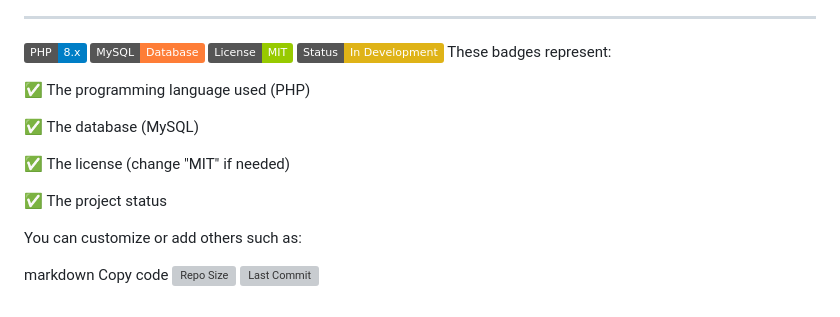
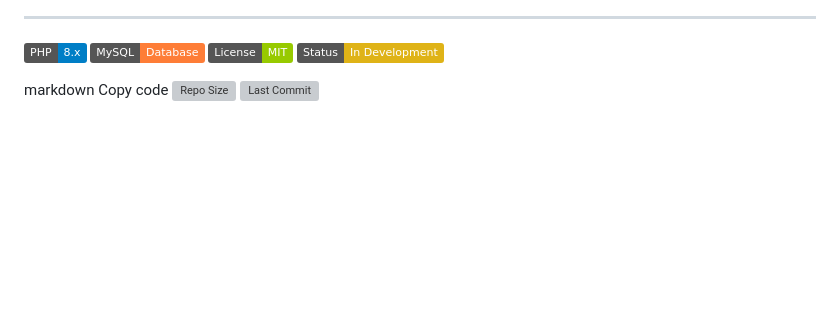
Before and after one commit to MouradIntellij/Projet_restoEtudiant, a Markdown page: README.md, the part around the change. Rendered like a GitHub page; badges without logos; blank space fills up the shorter version; grey boxes are pictures that could not be loaded.

```diff
--- a/README.md
+++ b/README.md
@@ -145,17 +145,8 @@ Planned or future improvements:
 ![MySQL](https://img.shields.io/badge/MySQL-Database-orange?logo=mysql)
 ![License](https://img.shields.io/badge/License-MIT-green)
 ![Status](https://img.shields.io/badge/Status-In%20Development-yellow)
-These badges represent:
 
-✅ The programming language used (PHP)
 
-✅ The database (MySQL)
-
-✅ The license (change "MIT" if needed)
-
-✅ The project status
-
-You can customize or add others such as:
 
 markdown
 Copy code
```
